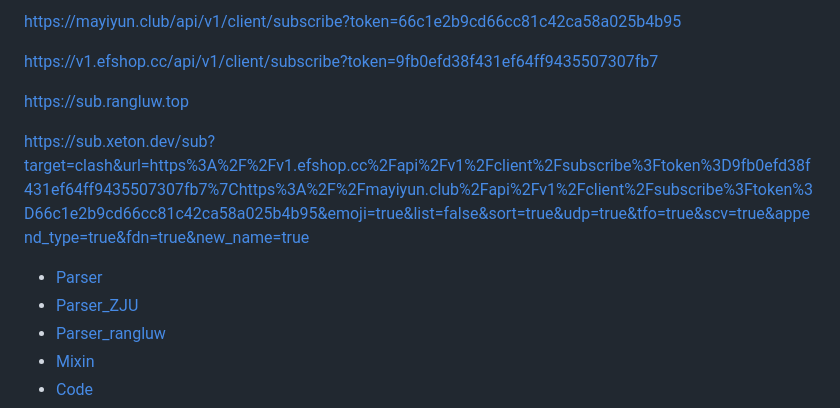
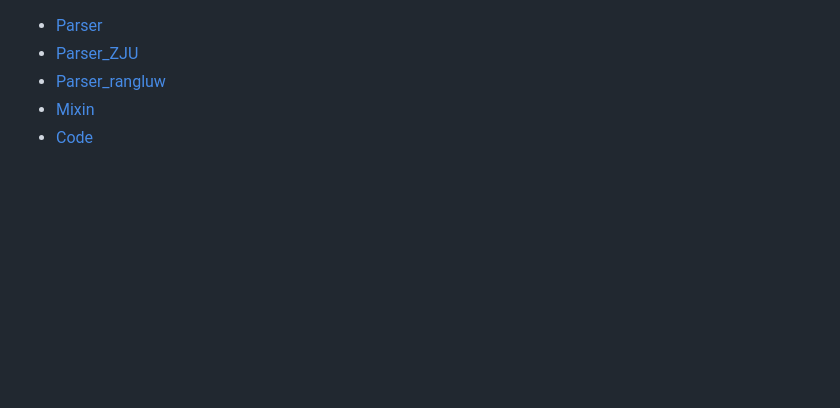
Before and after one commit to rangluwme/website, a Markdown page: README.md, the part around the change. GitHub-like rendering; blank space fills up the shorter version.

```diff
--- a/README.md
+++ b/README.md
@@ -1,11 +1,3 @@
-https://mayiyun.club/api/v1/client/subscribe?token=66c1e2b9cd66cc81c42ca58a025b4b95
-
-https://v1.efshop.cc/api/v1/client/subscribe?token=9fb0efd38f431ef64ff9435507307fb7
-
-https://sub.rangluw.top
-
-https://sub.xeton.dev/sub?target=clash&url=https%3A%2F%2Fv1.efshop.cc%2Fapi%2Fv1%2Fclient%2Fsubscribe%3Ftoken%3D9fb0efd38f431ef64ff9435507307fb7%7Chttps%3A%2F%2Fmayiyun.club%2Fapi%2Fv1%2Fclient%2Fsubscribe%3Ftoken%3D66c1e2b9cd66cc81c42ca58a025b4b95&emoji=true&list=false&sort=true&udp=true&tfo=true&scv=true&append_type=true&fdn=true&new_name=true
-
 
 - [Parser](#parser)
 - [Parser_ZJU](#parser_zju)
```
